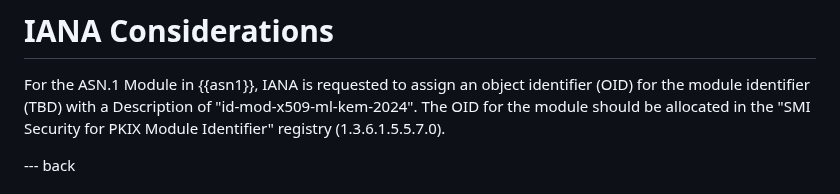
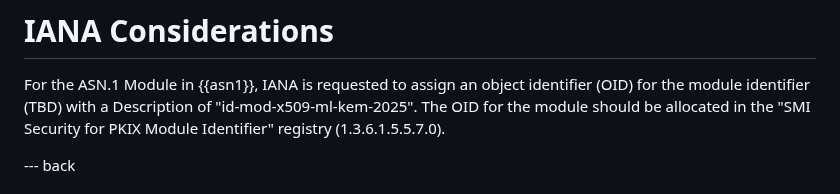
Before and after one commit to lamps-wg/kyber-certificates, a Markdown page: draft-ietf-lamps-kyber-certificates.md, the part around the change. Drawn GitHub-style.

Commit message:
Update IANA Considerations

```diff
--- a/draft-ietf-lamps-kyber-certificates.md
+++ b/draft-ietf-lamps-kyber-certificates.md
@@ -367,7 +367,7 @@ For more guidance, see {{?I-D.sfluhrer-cfrg-ml-kem-security-considerations}}.
 
 For the ASN.1 Module in {{asn1}}, IANA is requested to assign an
 object identifier (OID) for the module identifier (TBD) with a
-Description of "id-mod-x509-ml-kem-2024".  The OID for the module
+Description of "id-mod-x509-ml-kem-2025".  The OID for the module
 should be allocated in the "SMI Security for PKIX Module Identifier"
 registry (1.3.6.1.5.5.7.0).
 
```
